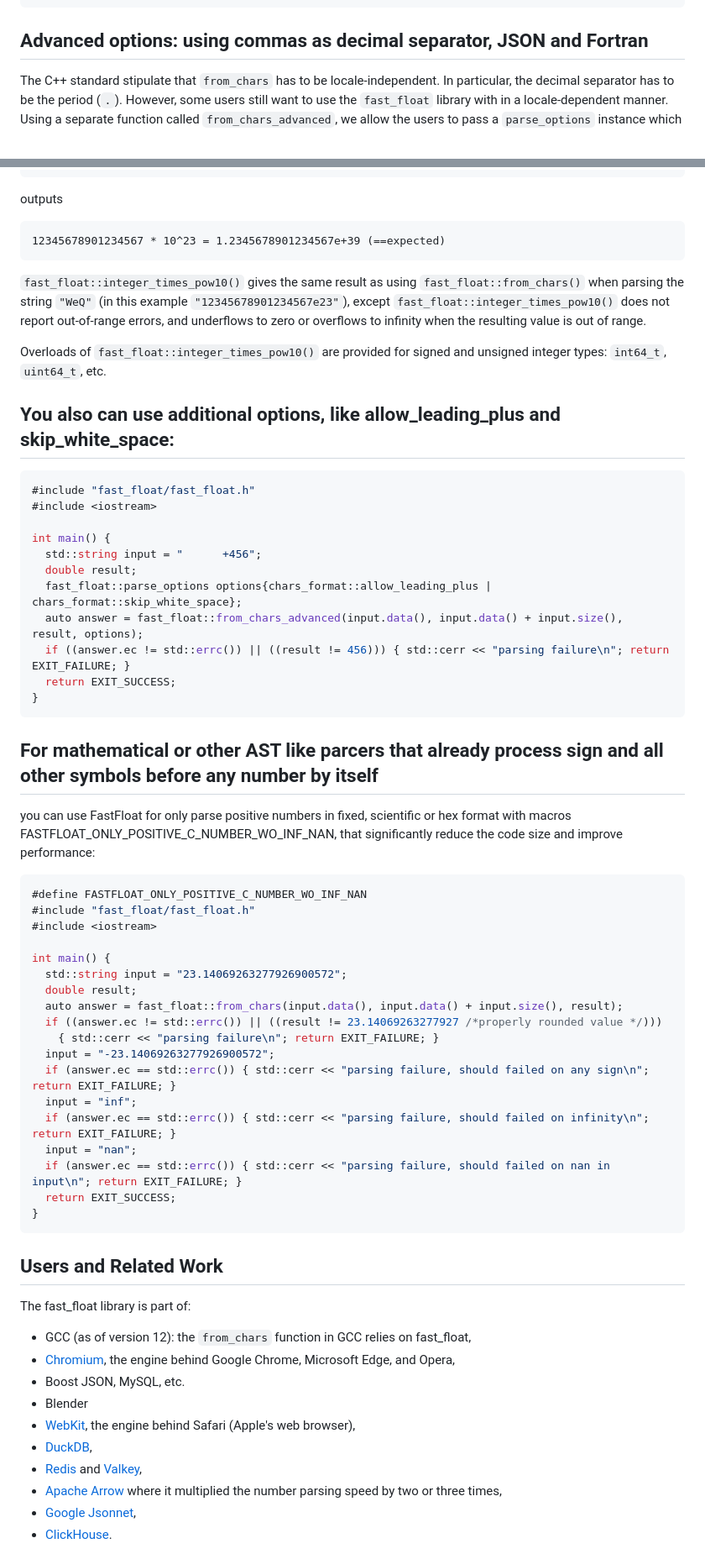
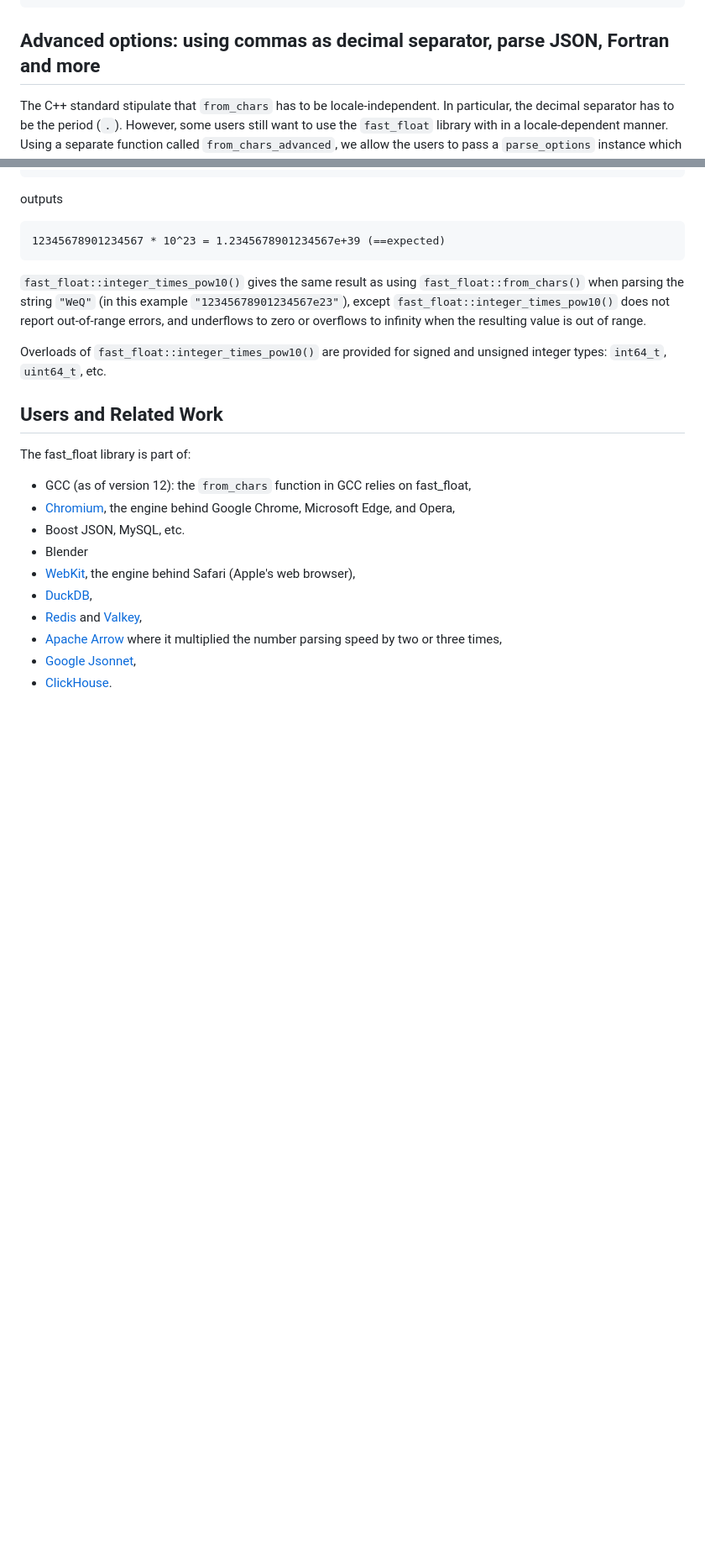
Before and after one commit to fastfloat/fast_float, a Markdown page: README.md, 2 parts joined by grey strips. Shown: that part at 84% size. Rendered like a GitHub page; blank space fills up the shorter version.

````diff
--- a/README.md
+++ b/README.md
@@ -288,7 +289,7 @@ int main() {
 }
 ```
 
-## Advanced options: using commas as decimal separator, JSON and Fortran
+## Advanced options: using commas as decimal separator, parse JSON, Fortran and more
 
 The C++ standard stipulate that `from_chars` has to be locale-independent. In
 particular, the decimal separator has to be the period (`.`). However, some
@@ -403,47 +430,6 @@ out of range.
 
 Overloads of `fast_float::integer_times_pow10()` are provided for
 signed and unsigned integer types: `int64_t`, `uint64_t`, etc.
-
-## You also can use additional options, like allow_leading_plus and skip_white_space:
-
-```C++
-#include "fast_float/fast_float.h"
-#include <iostream>
-
-int main() {
-  std::string input = "      +456";
-  double result;
-  fast_float::parse_options options{chars_format::allow_leading_plus | chars_format::skip_white_space};
-  auto answer = fast_float::from_chars_advanced(input.data(), input.data() + input.size(), result, options);
-  if ((answer.ec != std::errc()) || ((result != 456))) { std::cerr << "parsing failure\n"; return EXIT_FAILURE; }
-  return EXIT_SUCCESS;
-}
-```
-
-## For mathematical or other AST like parcers that already process sign and all other symbols before any number by itself
-you can use FastFloat for only parse positive numbers in fixed, scientific or hex format with macros
-FASTFLOAT_ONLY_POSITIVE_C_NUMBER_WO_INF_NAN, that significantly reduce the code size and improve performance:
-
-```C++
-#define FASTFLOAT_ONLY_POSITIVE_C_NUMBER_WO_INF_NAN
-#include "fast_float/fast_float.h"
-#include <iostream>
-
-int main() {
-  std::string input = "23.14069263277926900572";
-  double result;
-  auto answer = fast_float::from_chars(input.data(), input.data() + input.size(), result);
-  if ((answer.ec != std::errc()) || ((result != 23.14069263277927 /*properly rounded value */)))
-    { std::cerr << "parsing failure\n"; return EXIT_FAILURE; }
-  input = "-23.14069263277926900572";
-  if (answer.ec == std::errc()) { std::cerr << "parsing failure, should failed on any sign\n"; return EXIT_FAILURE; }
-  input = "inf";
-  if (answer.ec == std::errc()) { std::cerr << "parsing failure, should failed on infinity\n"; return EXIT_FAILURE; }
-  input = "nan";
-  if (answer.ec == std::errc()) { std::cerr << "parsing failure, should failed on nan in input\n"; return EXIT_FAILURE; }
-  return EXIT_SUCCESS;
-}
-```
 
 ## Users and Related Work
 
````
Also changed, not shown: other parts of README.md (+29 -2 lines).
